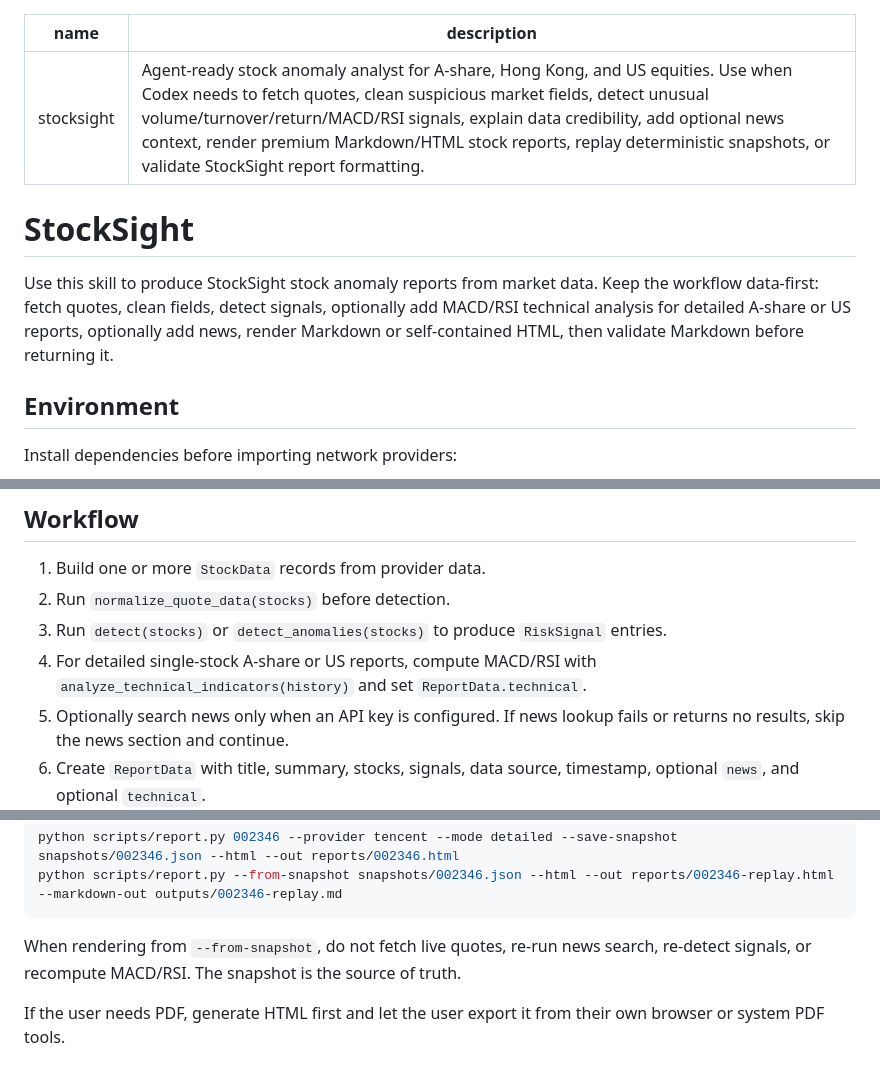
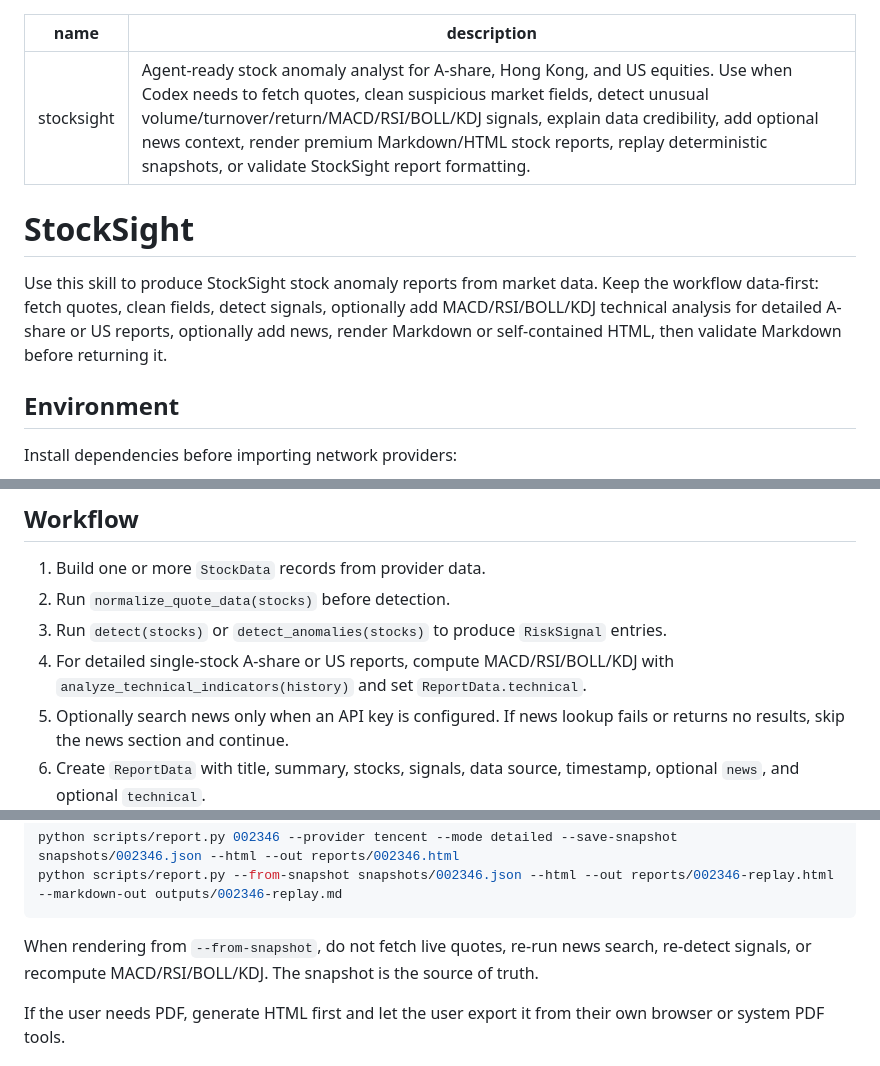
Before and after one commit to GearVoid/StockSight-Skill, a Markdown page: SKILL.md, 3 parts joined by grey strips. GitHub-like rendering.

````diff
--- a/SKILL.md
+++ b/SKILL.md
@@ -1,11 +1,11 @@
 ---
 name: stocksight
-description: Agent-ready stock anomaly analyst for A-share, Hong Kong, and US equities. Use when Codex needs to fetch quotes, clean suspicious market fields, detect unusual volume/turnover/return/MACD/RSI signals, explain data credibility, add optional news context, render premium Markdown/HTML stock reports, replay deterministic snapshots, or validate StockSight report formatting.
+description: Agent-ready stock anomaly analyst for A-share, Hong Kong, and US equities. Use when Codex needs to fetch quotes, clean suspicious market fields, detect unusual volume/turnover/return/MACD/RSI/BOLL/KDJ signals, explain data credibility, add optional news context, render premium Markdown/HTML stock reports, replay deterministic snapshots, or validate StockSight report formatting.
 ---
 
 # StockSight
 
-Use this skill to produce StockSight stock anomaly reports from market data. Keep the workflow data-first: fetch quotes, clean fields, detect signals, optionally add MACD/RSI technical analysis for detailed A-share or US reports, optionally add news, render Markdown or self-contained HTML, then validate Markdown before returning it.
+Use this skill to produce StockSight stock anomaly reports from market data. Keep the workflow data-first: fetch quotes, clean fields, detect signals, optionally add MACD/RSI/BOLL/KDJ technical analysis for detailed A-share or US reports, optionally add news, render Markdown or self-contained HTML, then validate Markdown before returning it.
 
 ## Environment
 
@@ -22,7 +22,7 @@ If dependency installation is unavailable, still use this skill for report forma
 1. Build one or more `StockData` records from provider data.
 2. Run `normalize_quote_data(stocks)` before detection.
 3. Run `detect(stocks)` or `detect_anomalies(stocks)` to produce `RiskSignal` entries.
-4. For detailed single-stock A-share or US reports, compute MACD/RSI with `analyze_technical_indicators(history)` and set `ReportData.technical`.
+4. For detailed single-stock A-share or US reports, compute MACD/RSI/BOLL/KDJ with `analyze_technical_indicators(history)` and set `ReportData.technical`.
 5. Optionally search news only when an API key is configured. If news lookup fails or returns no results, skip the news section and continue.
 6. Create `ReportData` with title, summary, stocks, signals, data source, timestamp, optional `news`, and optional `technical`.
 7. Render Markdown with `render_standard_report(data)` for multi-stock reports, or `render_detailed_report(data)` for single-stock deep dives.
@@ -42,7 +42,7 @@ python scripts/report.py 002346 --provider tencent --mode detailed --save-snapsh
 python scripts/report.py --from-snapshot snapshots/002346.json --html --out reports/002346-replay.html --markdown-out outputs/002346-replay.md
 ```
 
-When rendering from `--from-snapshot`, do not fetch live quotes, re-run news search, re-detect signals, or recompute MACD/RSI. The snapshot is the source of truth.
+When rendering from `--from-snapshot`, do not fetch live quotes, re-run news search, re-detect signals, or recompute MACD/RSI/BOLL/KDJ. The snapshot is the source of truth.
 
 If the user needs PDF, generate HTML first and let the user export it from their own browser or system PDF tools.
 
````
Also changed, not shown: other parts of SKILL.md (+1 -1 lines), README.md (+10 -10 lines), references/visual-specs.md (+4 -3 lines), docs/images/stocksight-report-overview.png (added), docs/images/stocksight-report-risk-gauge.png (added), docs/images/stocksight-report-technical.png (added), docs/images/tsla-report-overview.png (deleted), docs/images/tsla-report-radar.png (deleted), docs/images/tsla-report-risk-gauge.png (deleted), 11 other files.
